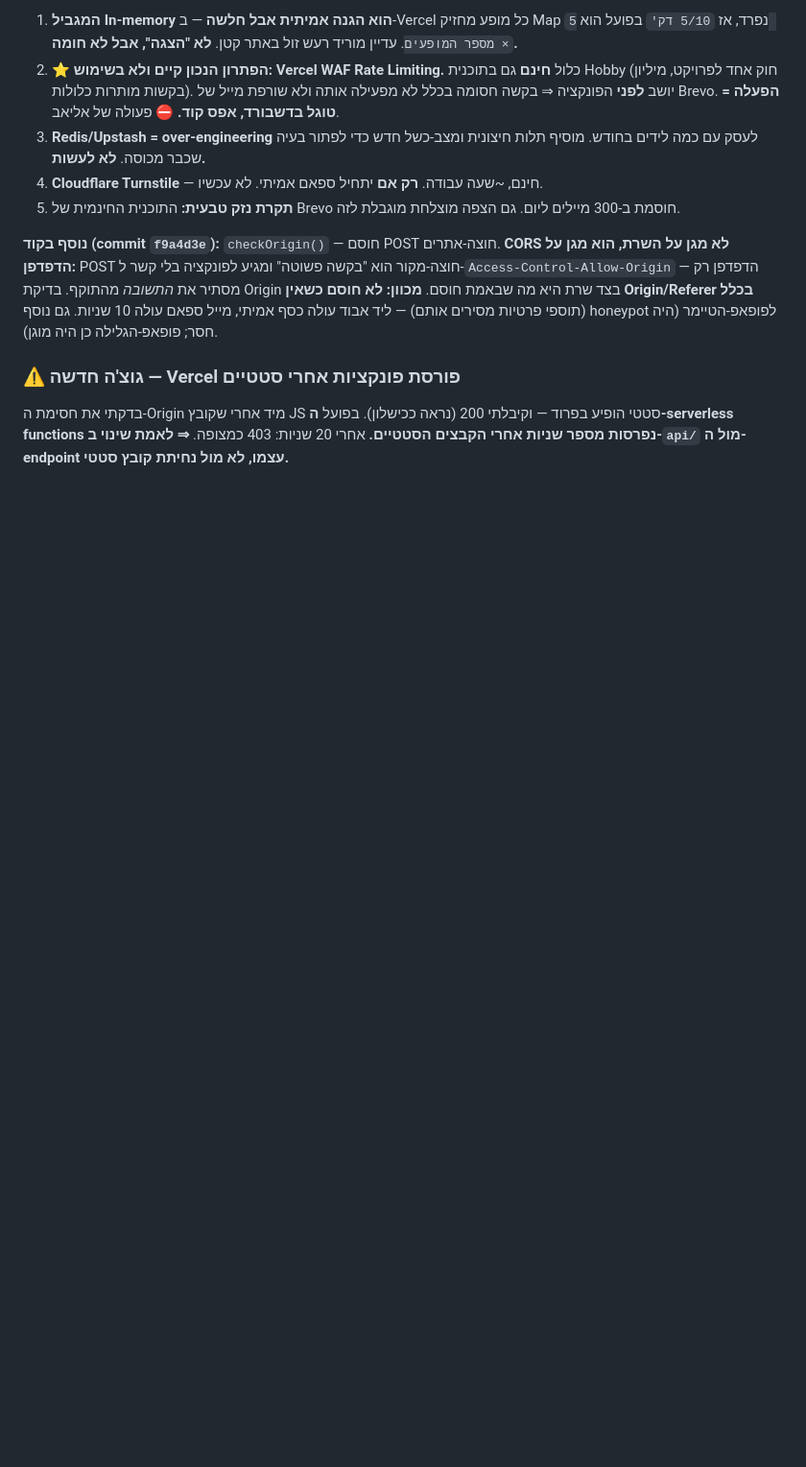
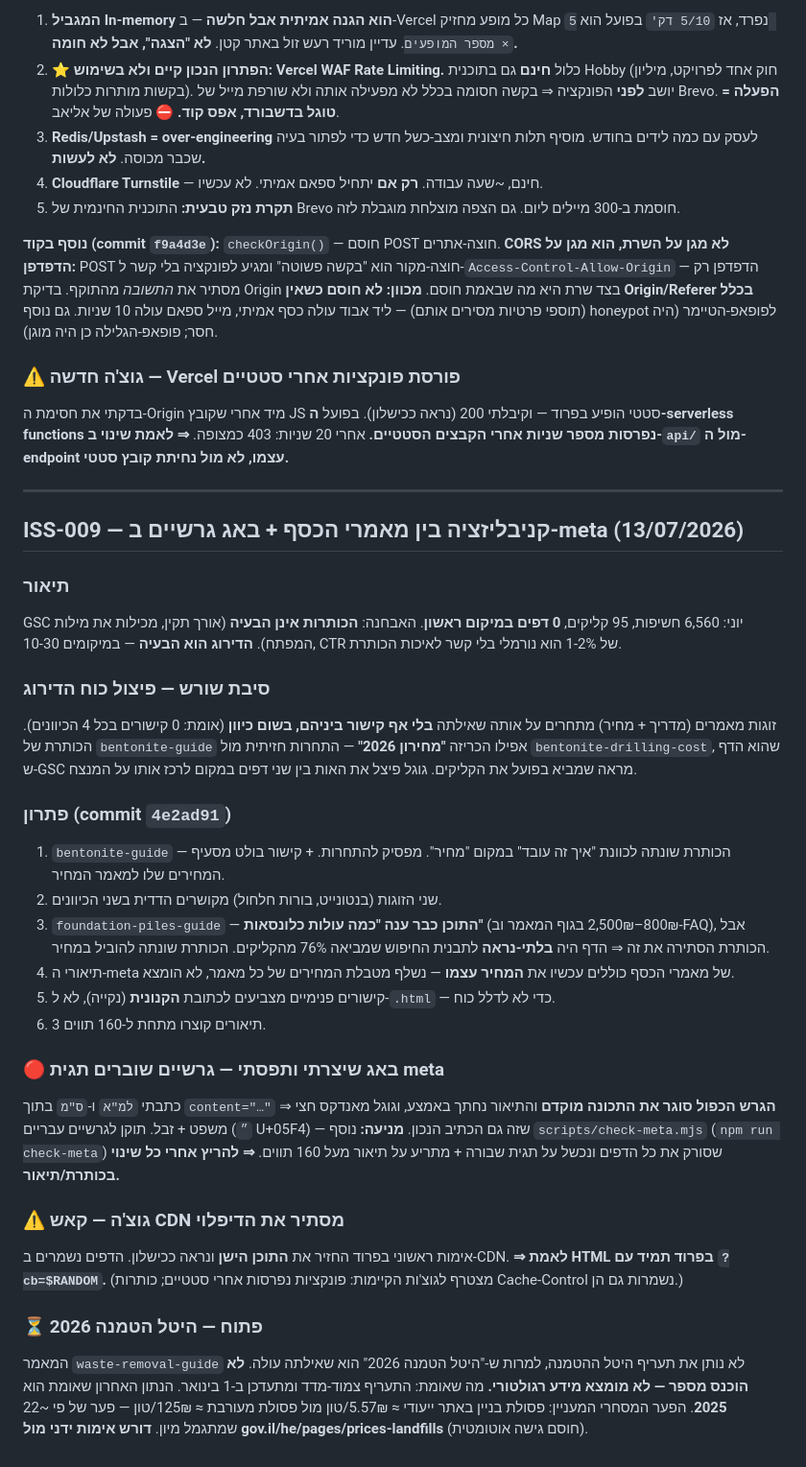
Before and after one commit to eliav1334/eliav-website, a Markdown page: docs/ISSUES-LOG.md, the part around the change. Shown at 96% size. GitHub-like rendering; blank space fills up the shorter version.

Commit message:
docs: log ISS-009 — cannibalization fix, meta-quote bug, CDN cache gotcha
Co-Authored-By: Claude Opus 4.8 <noreply@anthropic.com>

```diff
--- a/docs/ISSUES-LOG.md
+++ b/docs/ISSUES-LOG.md
@@ -290,3 +290,31 @@
 ### ⚠️ גוצ'ה חדשה — Vercel פורסת פונקציות אחרי סטטיים
 בדקתי את חסימת ה-Origin מיד אחרי שקובץ JS סטטי הופיע בפרוד — וקיבלתי 200 (נראה ככישלון). בפועל **ה-serverless functions נפרסות מספר שניות אחרי הקבצים הסטטיים.** אחרי 20 שניות: 403 כמצופה.
 **⇒ לאמת שינוי ב-`api/` מול ה-endpoint עצמו, לא מול נחיתת קובץ סטטי.**
+
+---
+
+## ISS-009 — קניבליזציה בין מאמרי הכסף + באג גרשיים ב-meta (13/07/2026)
+
+### תיאור
+GSC יוני: 6,560 חשיפות, 95 קליקים, **0 דפים במיקום ראשון**. האבחנה: **הכותרות אינן הבעיה** (אורך תקין, מכילות את מילות המפתח). **הדירוג הוא הבעיה** — במיקומים 10-30, CTR של 1-2% הוא נורמלי בלי קשר לאיכות הכותרת.
+
+### סיבת שורש — פיצול כוח הדירוג
+זוגות מאמרים (מדריך + מחיר) מתחרים על אותה שאילתה **בלי אף קישור ביניהם, בשום כיוון** (אומת: 0 קישורים בכל 4 הכיוונים). הכותרת של `bentonite-guide` אפילו הכריזה **"מחירון 2026"** — התחרות חזיתית מול `bentonite-drilling-cost`, שהוא הדף ש-GSC מראה שמביא בפועל את הקליקים. גוגל פיצל את האות בין שני דפים במקום לרכז אותו על המנצח.
+
+### פתרון (commit `4e2ad91`)
+1. `bentonite-guide` — הכותרת שונתה לכוונת "איך זה עובד" במקום "מחיר". מפסיק להתחרות. + קישור בולט מסעיף המחירים שלו למאמר המחיר.
+2. שני הזוגות (בנטונייט, בורות חלחול) מקושרים הדדית בשני הכיוונים.
+3. `foundation-piles-guide` — **התוכן כבר ענה "כמה עולות כלונסאות"** (800₪–2,500₪ בגוף המאמר וב-FAQ), אבל הכותרת הסתירה את זה ⇒ הדף היה **בלתי-נראה** לתבנית החיפוש שמביאה 76% מהקליקים. הכותרת שונתה להוביל במחיר.
+4. תיאורי ה-meta של מאמרי הכסף כוללים עכשיו את **המחיר עצמו** — נשלף מטבלת המחירים של כל מאמר, לא הומצא.
+5. קישורים פנימיים מצביעים לכתובת **הקנונית** (נקייה), לא ל-`.html` — כדי לא לדלל כוח.
+6. 3 תיאורים קוצרו מתחת ל-160 תווים.
+
+### 🔴 באג שיצרתי ותפסתי — גרשיים שוברים תגית meta
+כתבתי `למ"א` ו-`ס"מ` בתוך `content="…"` ⇒ **הגרש הכפול סוגר את התכונה מוקדם** והתיאור נחתך באמצע, וגוגל מאנדקס חצי משפט + זבל. תוקן לגרשיים עבריים (`״` U+05F4) — שזה גם הכתיב הנכון.
+**מניעה:** נוסף `scripts/check-meta.mjs` (`npm run check-meta`) שסורק את כל הדפים ונכשל על תגית שבורה + מתריע על תיאור מעל 160 תווים. **⇒ להריץ אחרי כל שינוי בכותרת/תיאור.**
+
+### ⚠️ גוצ'ה — קאש CDN מסתיר את הדיפלוי
+אימות ראשוני בפרוד החזיר את **התוכן הישן** ונראה ככישלון. הדפים נשמרים ב-CDN. **⇒ לאמת HTML בפרוד תמיד עם `?cb=$RANDOM`.** (מצטרף לגוצ'ות הקיימות: פונקציות נפרסות אחרי סטטיים; כותרות Cache-Control נשמרות גם הן.)
+
+### ⏳ פתוח — היטל הטמנה 2026
+המאמר `waste-removal-guide` לא נותן את תעריף היטל ההטמנה, למרות ש-"היטל הטמנה 2026" הוא שאילתה עולה. **לא הוכנס מספר — לא מומצא מידע רגולטורי.** מה שאומת: התעריף צמוד-מדד ומתעדכן ב-1 בינואר. הנתון האחרון שאומת הוא **2025**. הפער המסחרי המעניין: פסולת בניין באתר ייעודי ≈ 5.57₪/טון מול פסולת מעורבת ≈ 125₪/טון — פער של פי ~22 שמתגמל מיון. **דורש אימות ידני מול gov.il/he/pages/prices-landfills** (חוסם גישה אוטומטית).
```
